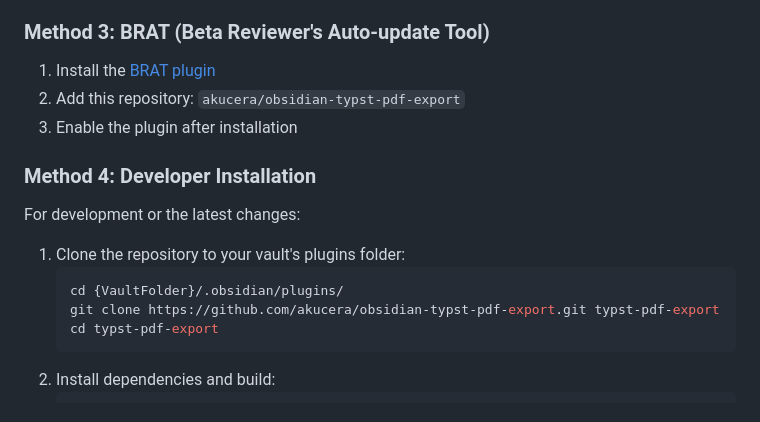
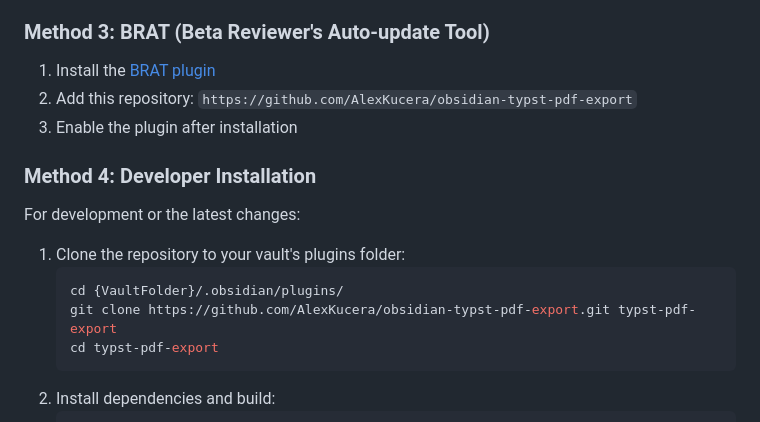
Before and after one commit to AlexKucera/obsidian-typst-pdf-export, a Markdown page: README.md, the part around one of its changes. Rendered like a GitHub page.

Commit message:
Updates repository URLs in README
Updates the repository URLs in the README file to reflect the correct owner.
This ensures users are directed to the correct location for the project and its releases, especially for installation instructions.

````diff
--- a/README.md
+++ b/README.md
@@ -95,7 +95,7 @@ Typst offers several advantages over standard PDF export:
 ### Method 3: BRAT (Beta Reviewer's Auto-update Tool)
 
 1. Install the [BRAT plugin](https://github.com/TfTHacker/obsidian42-brat)
-2. Add this repository: `akucera/obsidian-typst-pdf-export`
+2. Add this repository: `https://github.com/AlexKucera/obsidian-typst-pdf-export`
 3. Enable the plugin after installation
 
 ### Method 4: Developer Installation
@@ -105,7 +105,7 @@ For development or the latest changes:
 1. Clone the repository to your vault's plugins folder:
    ```bash
    cd {VaultFolder}/.obsidian/plugins/
-   git clone https://github.com/akucera/obsidian-typst-pdf-export.git typst-pdf-export
+   git clone https://github.com/AlexKucera/obsidian-typst-pdf-export.git typst-pdf-export
    cd typst-pdf-export
    ```
 2. Install dependencies and build:
````
Also changed, not shown: other parts of README.md (+1 -1 lines).
